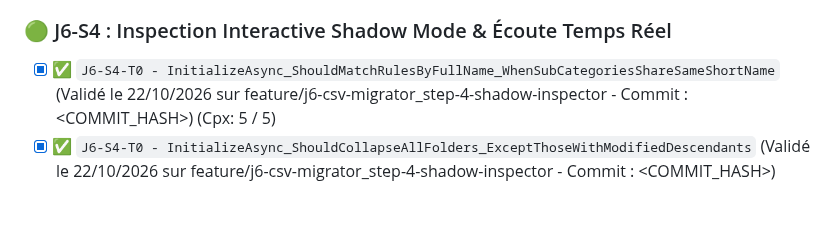
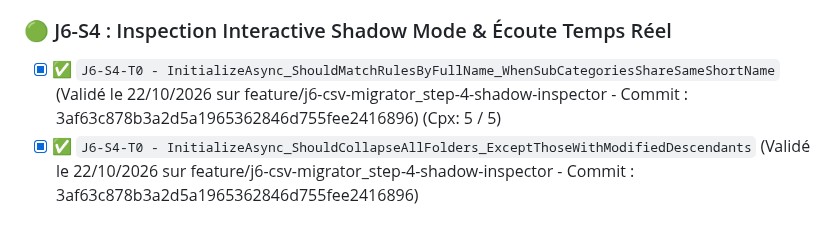
Before and after one commit to vramona/Catamailer, a Markdown page: specs/Specs_Catamailer_Unit_Tests.md, the part around the change. Drawn GitHub-style.

Commit message:
docs: Tracabilite de la tache (Code Hash: 3af63c878b3a2d5a1965362846d755fee2416896)

```diff
--- a/specs/Specs_Catamailer_Unit_Tests.md
+++ b/specs/Specs_Catamailer_Unit_Tests.md
@@ -221,5 +221,5 @@ Ce document référence l'intégralité des tests unitaires (TDD) et d'intégrat
 - [x] ✅ `J6-S3-T10 - MigrateAsync_WithRealCsvData_ShouldProduceCorrectDictionaryRules` (Validé le 08/10/2026 sur feature/j6-csv-migrator_step-3-ui - Commit : 34bd62b39b0c315cc343bd5fc59e876d466536ab)
 
 ### 🟢 J6-S4 : Inspection Interactive Shadow Mode & Écoute Temps Réel
-- [x] ✅ `J6-S4-T0 - InitializeAsync_ShouldMatchRulesByFullName_WhenSubCategoriesShareSameShortName` (Validé le 22/10/2026 sur feature/j6-csv-migrator_step-4-shadow-inspector - Commit : <COMMIT_HASH>) (Cpx: 5 / 5)
-- [x] ✅ `J6-S4-T0 - InitializeAsync_ShouldCollapseAllFolders_ExceptThoseWithModifiedDescendants` (Validé le 22/10/2026 sur feature/j6-csv-migrator_step-4-shadow-inspector - Commit : <COMMIT_HASH>)
+- [x] ✅ `J6-S4-T0 - InitializeAsync_ShouldMatchRulesByFullName_WhenSubCategoriesShareSameShortName` (Validé le 22/10/2026 sur feature/j6-csv-migrator_step-4-shadow-inspector - Commit : 3af63c878b3a2d5a1965362846d755fee2416896) (Cpx: 5 / 5)
+- [x] ✅ `J6-S4-T0 - InitializeAsync_ShouldCollapseAllFolders_ExceptThoseWithModifiedDescendants` (Validé le 22/10/2026 sur feature/j6-csv-migrator_step-4-shadow-inspector - Commit : 3af63c878b3a2d5a1965362846d755fee2416896)
```
Also changed, not shown: specs/ToDoList.md (+1 -1 lines).
